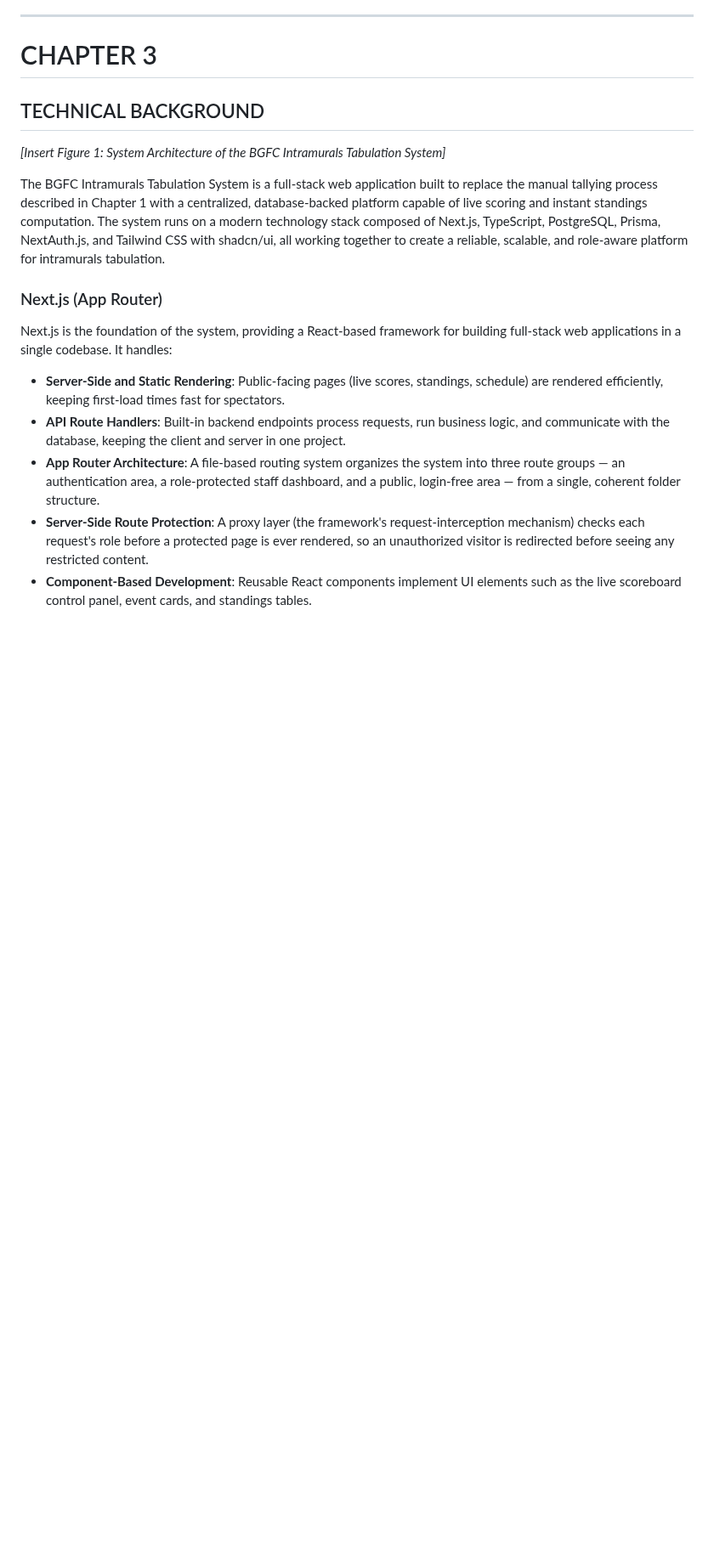
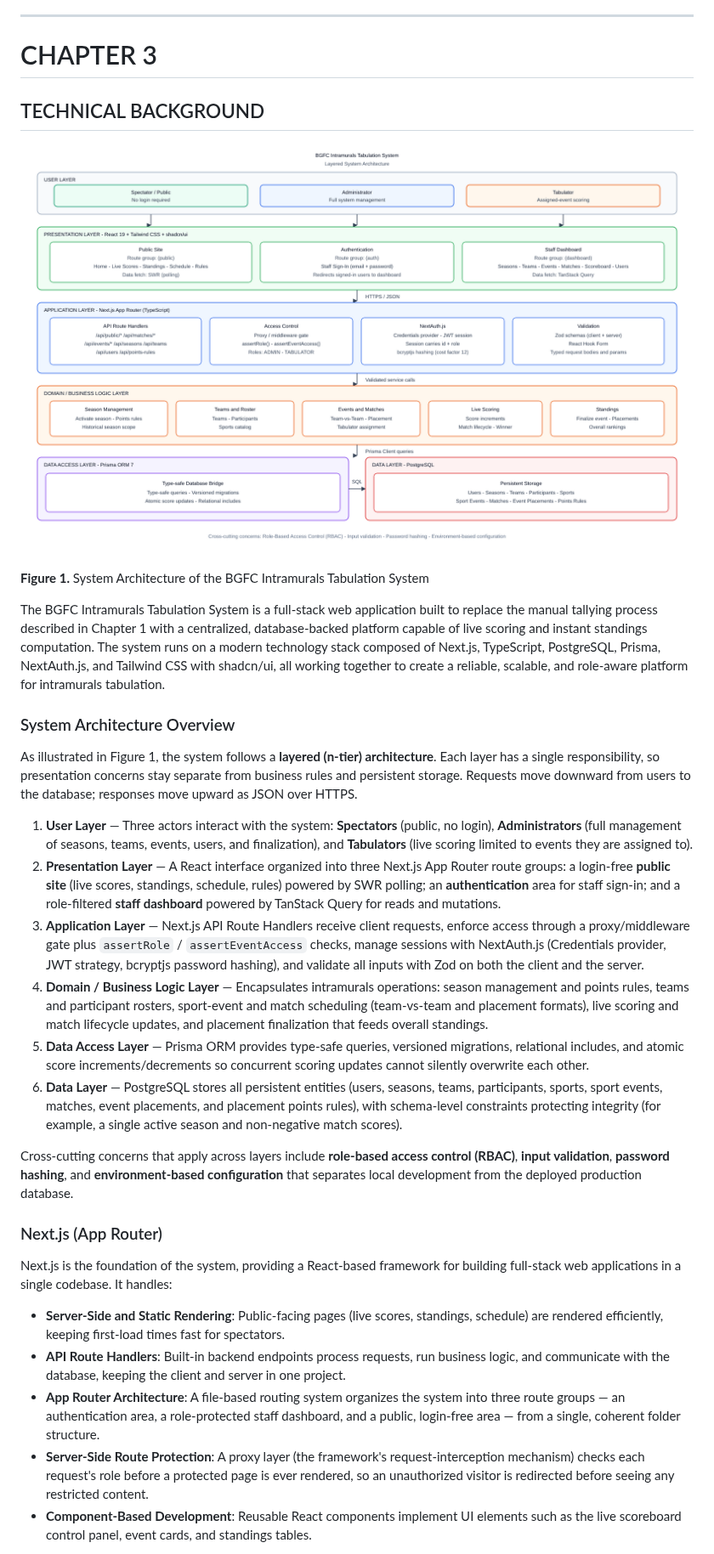
Before and after one commit to johnmichealacera/bgfc-intramurals-system, a Markdown page: CAPSTONE_MANUSCRIPT.md, the part around one of its changes. Shown at 85% size. Drawn GitHub-style; pictures changed too: docs/figures/figure-1-system-architecture.png (added); blank space fills up the shorter version.

```diff
--- a/CAPSTONE_MANUSCRIPT.md
+++ b/CAPSTONE_MANUSCRIPT.md
@@ -257,9 +270,24 @@ Yas, Q., Alazzawi, A., & Rahmatullah, B. (2023). A Comprehensive Review of Softw
 
 ## TECHNICAL BACKGROUND
 
-*[Insert Figure 1: System Architecture of the BGFC Intramurals Tabulation System]*
+![Figure 1. System Architecture of the BGFC Intramurals Tabulation System](docs/figures/figure-1-system-architecture.png)
+
+**Figure 1.** System Architecture of the BGFC Intramurals Tabulation System
 
 The BGFC Intramurals Tabulation System is a full-stack web application built to replace the manual tallying process described in Chapter 1 with a centralized, database-backed platform capable of live scoring and instant standings computation. The system runs on a modern technology stack composed of Next.js, TypeScript, PostgreSQL, Prisma, NextAuth.js, and Tailwind CSS with shadcn/ui, all working together to create a reliable, scalable, and role-aware platform for intramurals tabulation.
+
+### System Architecture Overview
+
+As illustrated in Figure 1, the system follows a **layered (n-tier) architecture**. Each layer has a single responsibility, so presentation concerns stay separate from business rules and persistent storage. Requests move downward from users to the database; responses move upward as JSON over HTTPS.
+
+1. **User Layer** — Three actors interact with the system: **Spectators** (public, no login), **Administrators** (full management of seasons, teams, events, users, and finalization), and **Tabulators** (live scoring limited to events they are assigned to).
+2. **Presentation Layer** — A React interface organized into three Next.js App Router route groups: a login-free **public site** (live scores, standings, schedule, rules) powered by SWR polling; an **authentication** area for staff sign-in; and a role-filtered **staff dashboard** powered by TanStack Query for reads and mutations.
+3. **Application Layer** — Next.js API Route Handlers receive client requests, enforce access through a proxy/middleware gate plus `assertRole` / `assertEventAccess` checks, manage sessions with NextAuth.js (Credentials provider, JWT strategy, bcryptjs password hashing), and validate all inputs with Zod on both the client and the server.
+4. **Domain / Business Logic Layer** — Encapsulates intramurals operations: season management and points rules, teams and participant rosters, sport-event and match scheduling (team-vs-team and placement formats), live scoring and match lifecycle updates, and placement finalization that feeds overall standings.
+5. **Data Access Layer** — Prisma ORM provides type-safe queries, versioned migrations, relational includes, and atomic score increments/decrements so concurrent scoring updates cannot silently overwrite each other.
+6. **Data Layer** — PostgreSQL stores all persistent entities (users, seasons, teams, participants, sports, sport events, matches, event placements, and placement points rules), with schema-level constraints protecting integrity (for example, a single active season and non-negative match scores).
+
+Cross-cutting concerns that apply across layers include **role-based access control (RBAC)**, **input validation**, **password hashing**, and **environment-based configuration** that separates local development from the deployed production database.
 
 ### Next.js (App Router)
 
```
Also changed, not shown: other parts of CAPSTONE_MANUSCRIPT.md (+19 -4 lines), docs/figures/README.md (added, +30 -0 lines), docs/figures/figure-2-rad-diagram.png (added), 5 other files.
